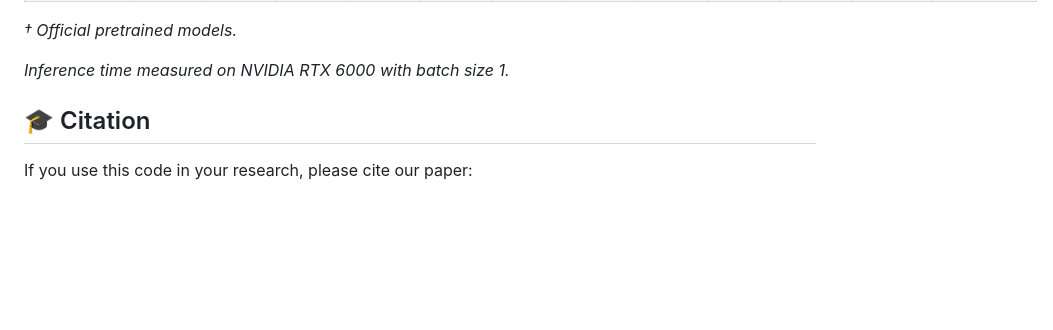
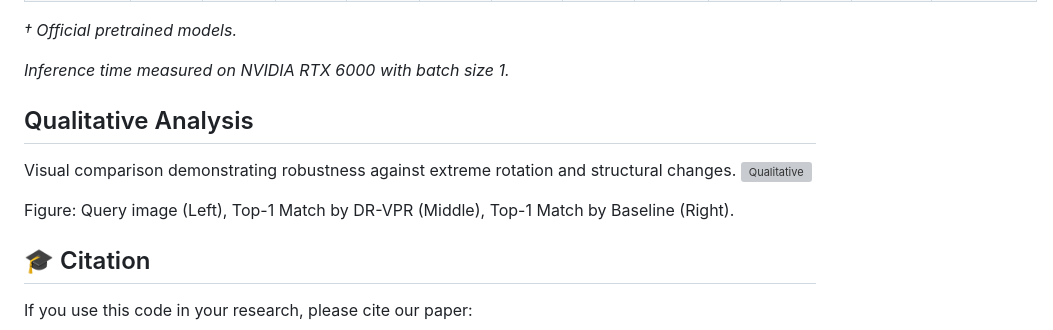
Before and after one commit to YuhaiW/DR-VPR, a Markdown page: README.md, the part around the change. Drawn GitHub-style; blank space fills up the shorter version; grey boxes are pictures that could not be loaded.

Commit message:
Update README with full documentation and results

```diff
--- a/README.md
+++ b/README.md
@@ -115,6 +115,13 @@ Comparison of Recall@1 scores across dynamic construction sequences (ConPR) and
 *† Official pretrained models.*
 
 *Inference time measured on NVIDIA RTX 6000 with batch size 1.*
+## Qualitative Analysis
+
+Visual comparison demonstrating robustness against extreme rotation and structural changes.
+![Qualitative](assets/qualitative.png)
+
+
+Figure: Query image (Left), Top-1 Match by DR-VPR (Middle), Top-1 Match by Baseline (Right).
 
 ## 🎓 Citation
 
```
